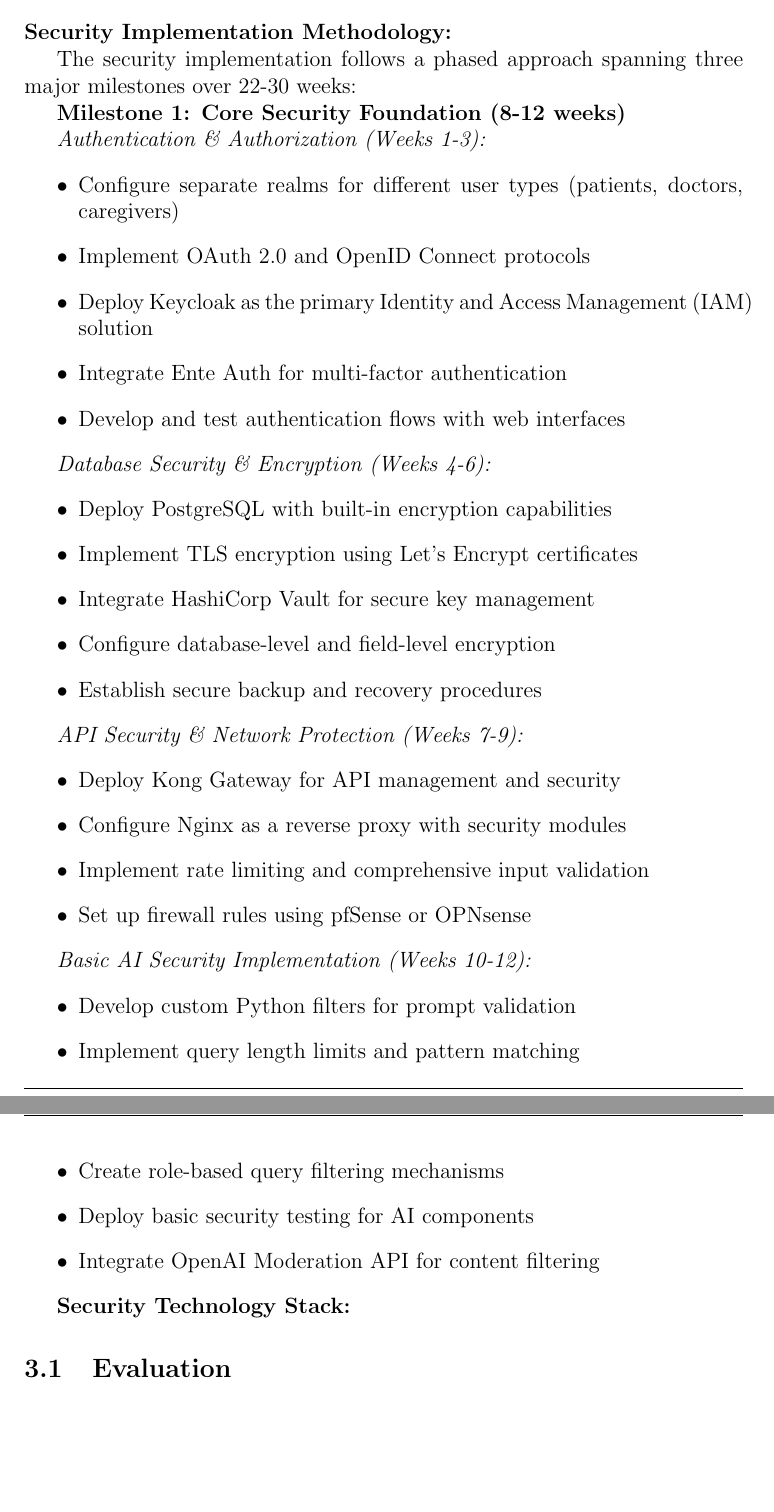
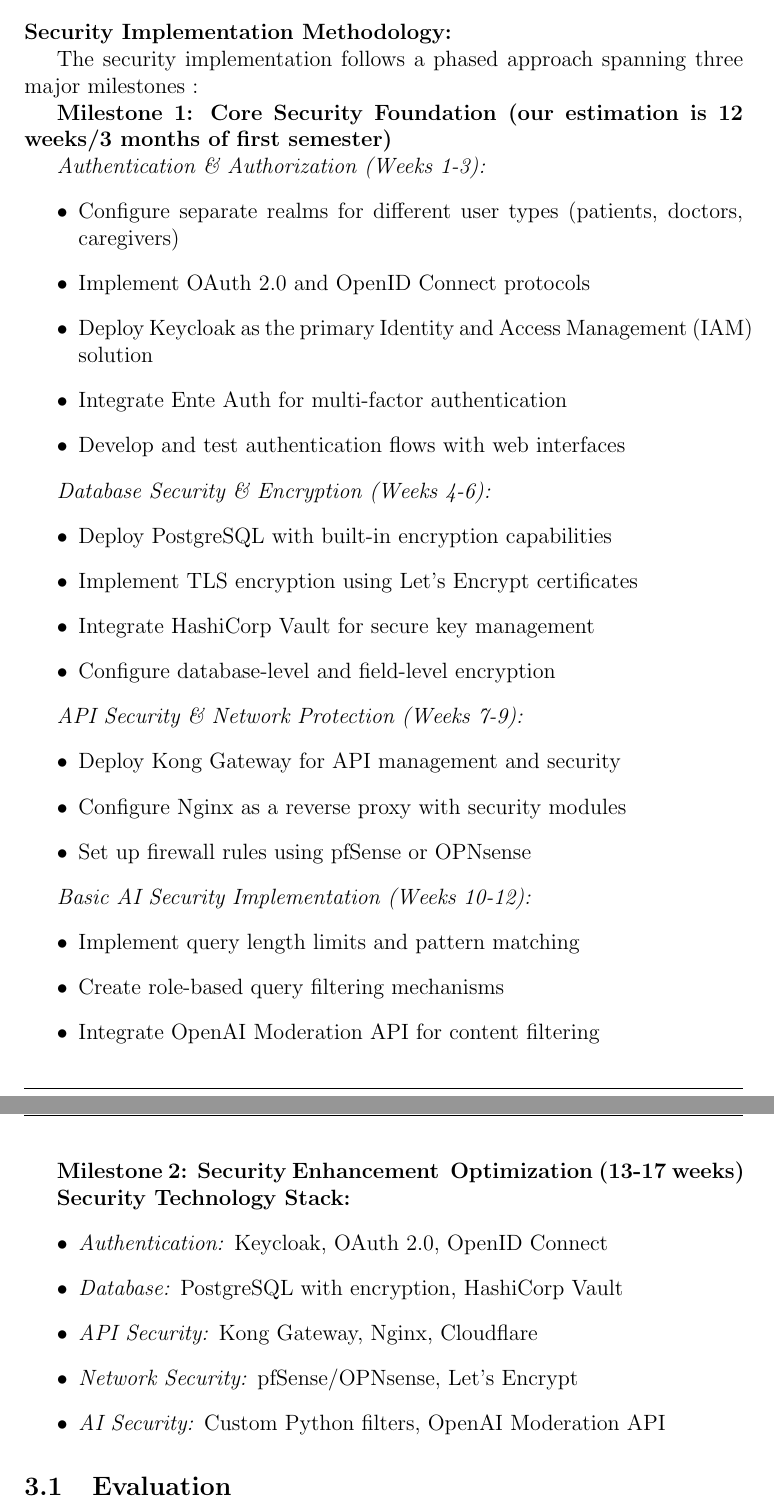
Before and after one commit to Belal0066/CFI-Care, a LaTeX document (main.tex): two parts of pages 3 and 4 of 5, joined at a grey line, cut so that both start at the same text, the shorter picture padded with empty space. Compiled offline with pdfLaTeX.

Commit message:
updates to milestone 1 security ¯\_ (ツ)_/¯

```diff
--- a/main.tex
+++ b/main.tex
@@ -108,9 +108,9 @@
 
 \textbf{Security Implementation Methodology:}
 
-The security implementation follows a phased approach spanning three major milestones over 22-30 weeks:
+The security implementation follows a phased approach spanning three major milestones :
 
-\textbf{Milestone 1: Core Security Foundation (8-12 weeks)}
+\textbf{Milestone 1: Core Security Foundation (our estimation is 12 weeks/3 months of first semester)}
 
 \textit{Authentication \& Authorization (Weeks 1-3):}
 \begin{itemize}
@@ -127,29 +127,34 @@
     \item Implement TLS encryption using Let's Encrypt certificates
     \item Integrate HashiCorp Vault for secure key management
     \item Configure database-level and field-level encryption
-    \item Establish secure backup and recovery procedures
 \end{itemize}
 
 \textit{API Security \& Network Protection (Weeks 7-9):}
 \begin{itemize}
     \item Deploy Kong Gateway for API management and security
     \item Configure Nginx as a reverse proxy with security modules
-    \item Implement rate limiting and comprehensive input validation
     \item Set up firewall rules using pfSense or OPNsense
 
 \end{itemize}
 
 \textit{Basic AI Security Implementation (Weeks 10-12):}
 \begin{itemize}
-    \item Develop custom Python filters for prompt validation
     \item Implement query length limits and pattern matching
     \item Create role-based query filtering mechanisms
-    \item Deploy basic security testing for AI components
     \item Integrate OpenAI Moderation API for content filtering
 \end{itemize}
 
+\textbf{Milestone 2: Security Enhancement & Optimization (13-17 weeks)}
+
+
 \textbf{Security Technology Stack:}
-
+\begin{itemize}
+    \item \textit{Authentication:} Keycloak, OAuth 2.0, OpenID Connect
+    \item \textit{Database:} PostgreSQL with encryption, HashiCorp Vault
+    \item \textit{API Security:} Kong Gateway, Nginx, Cloudflare
+    \item \textit{Network Security:} pfSense/OPNsense, Let's Encrypt
+    \item \textit{AI Security:} Custom Python filters, OpenAI Moderation API
+\end{itemize}
 
 \subsection{Evaluation}
 
```
Also changed, not shown: main.tex (2 more changed lines).
